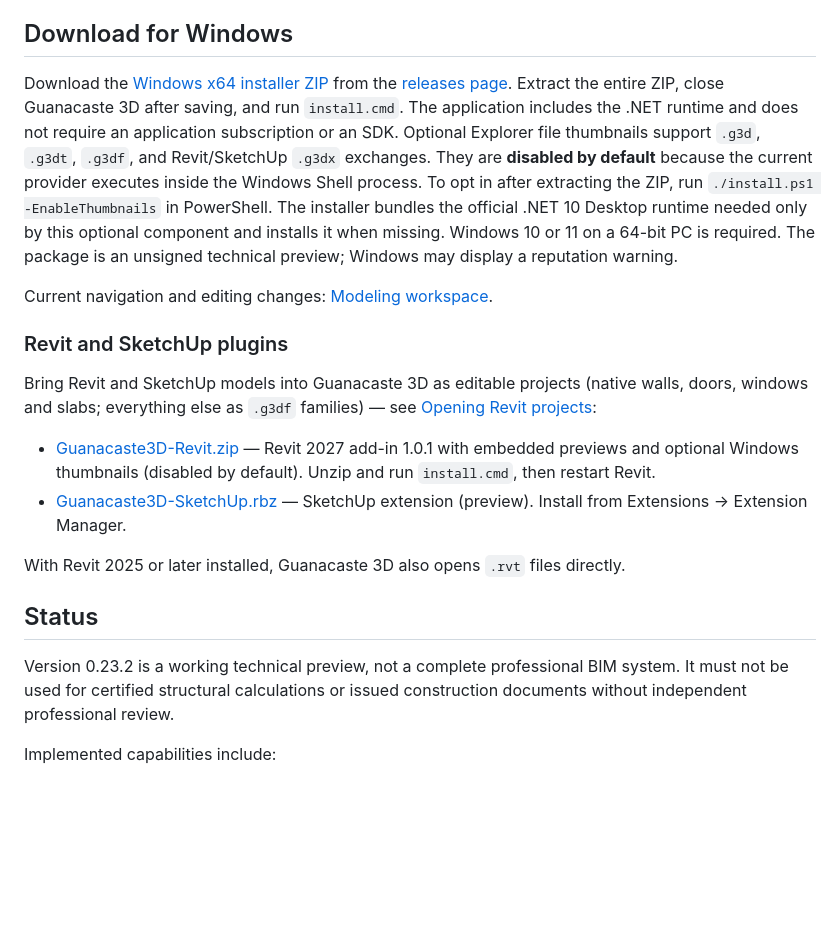
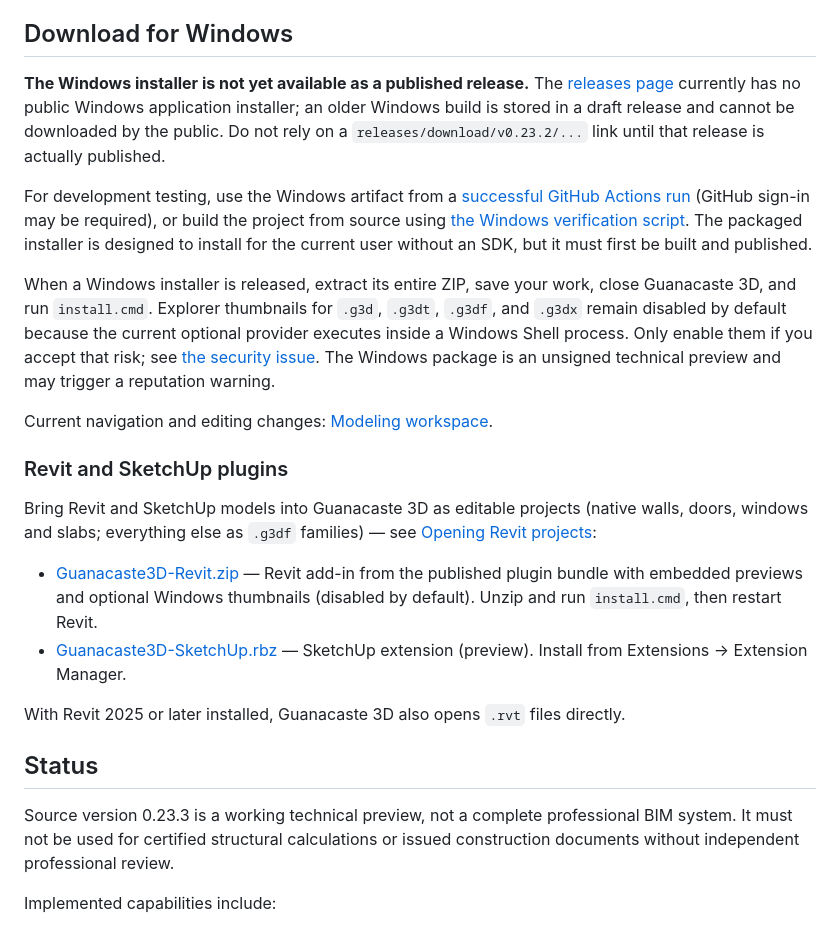
Before and after one commit to yetsin7/guanacaste-3d, a Markdown page: README.md, the part around the change. GitHub-like rendering; blank space fills up the shorter version.

Commit message:
docs(releases): correct public Windows and Revit download links

```diff
--- a/README.md
+++ b/README.md
@@ -26,16 +26,27 @@ Optional third-party AI providers may charge for their own services.
 
 ## Download for Windows
 
-Download the [Windows x64 installer ZIP](https://github.com/yetsin7/guanacaste-3d/releases/download/v0.23.2/guanacaste-3d-0.23.2-win-x64-installer.zip) from the
-[releases page](https://github.com/yetsin7/guanacaste-3d/releases).
-Extract the entire ZIP, close Guanacaste 3D after saving, and run `install.cmd`. The application includes
-the .NET runtime and does not require an application subscription or an SDK.
-Optional Explorer file thumbnails support `.g3d`, `.g3dt`, `.g3df`, and Revit/SketchUp `.g3dx` exchanges.
-They are **disabled by default** because the current provider executes inside the Windows Shell process.
-To opt in after extracting the ZIP, run `./install.ps1 -EnableThumbnails` in PowerShell. The installer bundles
-the official .NET 10 Desktop runtime needed only by this optional component and installs it when missing.
-Windows 10 or 11 on a 64-bit PC is required. The package is an unsigned
-technical preview; Windows may display a reputation warning.
+**The Windows installer is not yet available as a published release.** The
+[releases page](https://github.com/yetsin7/guanacaste-3d/releases) currently has
+no public Windows application installer; an older Windows build is stored in a
+draft release and cannot be downloaded by the public. Do not rely on a
+`releases/download/v0.23.2/...` link until that release is actually published.
+
+For development testing, use the Windows artifact from a
+[successful GitHub Actions run](https://github.com/yetsin7/guanacaste-3d/actions)
+(GitHub sign-in may be required), or build the project from source using
+[the Windows verification script](scripts/verify-windows.ps1). The packaged
+installer is designed to install for the current user without an SDK, but it
+must first be built and published.
+
+When a Windows installer is released, extract its entire ZIP, save your work,
+close Guanacaste 3D, and run `install.cmd`. Explorer thumbnails for
+`.g3d`, `.g3dt`, `.g3df`, and `.g3dx` remain disabled by default because
+the current optional provider executes inside a Windows Shell process. Only
+enable them if you accept that risk; see
+[the security issue](https://github.com/yetsin7/guanacaste-3d/issues/23).
+The Windows package is an unsigned technical preview and may trigger a
+reputation warning.
 
 Current navigation and editing changes: [Modeling workspace](docs/model-workspace-navigation.md).
 
@@ -44,8 +55,8 @@ Current navigation and editing changes: [Modeling workspace](docs/model-workspac
 Bring Revit and SketchUp models into Guanacaste 3D as editable projects (native walls, doors, windows and slabs;
 everything else as `.g3df` families) — see [Opening Revit projects](docs/revit-import.md):
 
-- [Guanacaste3D-Revit.zip](https://github.com/yetsin7/guanacaste-3d/releases/download/plugins-v1.0.1/Guanacaste3D-Revit.zip)
-  — Revit 2027 add-in 1.0.1 with embedded previews and optional Windows thumbnails (disabled by default). Unzip and run `install.cmd`, then restart Revit.
+- [Guanacaste3D-Revit.zip](https://github.com/yetsin7/guanacaste-3d/releases/download/plugins-v1.0.0/Guanacaste3D-Revit.zip)
+  — Revit add-in from the published plugin bundle with embedded previews and optional Windows thumbnails (disabled by default). Unzip and run `install.cmd`, then restart Revit.
 - [Guanacaste3D-SketchUp.rbz](https://github.com/yetsin7/guanacaste-3d/releases/download/plugins-v1.0.0/Guanacaste3D-SketchUp.rbz)
   — SketchUp extension (preview). Install from Extensions → Extension Manager.
 
@@ -53,7 +64,7 @@ With Revit 2025 or later installed, Guanacaste 3D also opens `.rvt` files direct
 
 ## Status
 
-Version 0.23.2 is a working technical preview, not a complete professional BIM
+Source version 0.23.3 is a working technical preview, not a complete professional BIM
 system. It must not be used for certified structural calculations or issued
 construction documents without independent professional review.
 
```
